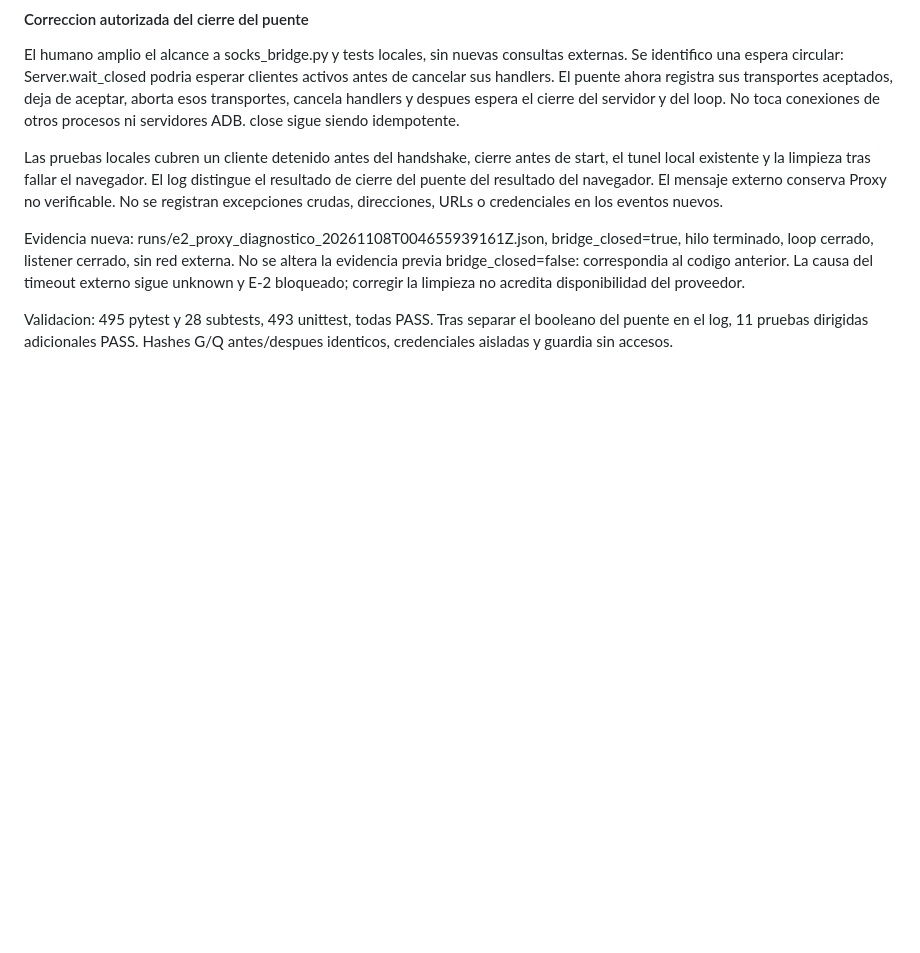
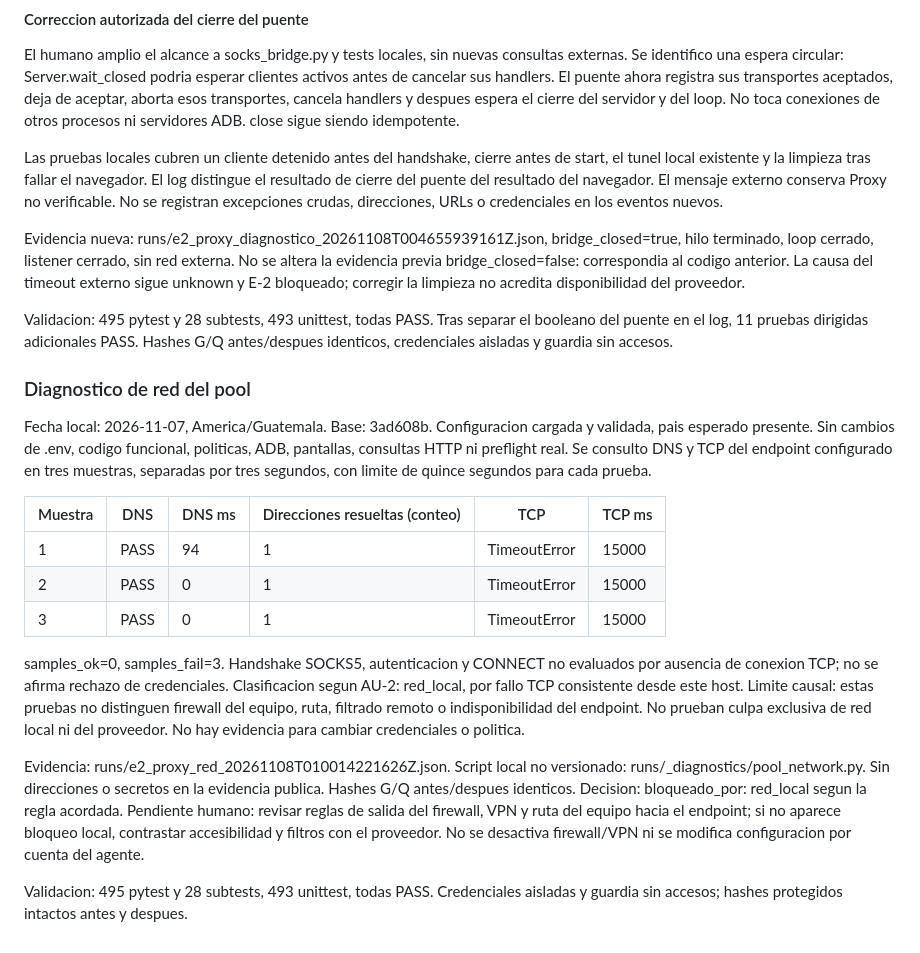
Before and after one commit to ejcalderongt/GranjitaAutomate, a Markdown page: framework/docs/R1_EXECUTION.md, the part around the change. Rendered like a GitHub page; blank space fills up the shorter version.

Commit message:
chore: diagnostico de red local

```diff
--- a/framework/docs/R1_EXECUTION.md
+++ b/framework/docs/R1_EXECUTION.md
@@ -383,3 +383,35 @@ corregir la limpieza no acredita disponibilidad del proveedor.
 Validacion: 495 pytest y 28 subtests, 493 unittest, todas PASS. Tras separar
 el booleano del puente en el log, 11 pruebas dirigidas adicionales PASS.
 Hashes G/Q antes/despues identicos, credenciales aisladas y guardia sin accesos.
+
+### Diagnostico de red del pool
+
+Fecha local: 2026-11-07, America/Guatemala. Base: 3ad608b.
+Configuracion cargada y validada, pais esperado presente. Sin cambios de .env,
+codigo funcional, politicas, ADB, pantallas, consultas HTTP ni preflight real.
+Se consulto DNS y TCP del endpoint configurado en tres muestras, separadas
+por tres segundos, con limite de quince segundos para cada prueba.
+
+| Muestra | DNS | DNS ms | Direcciones resueltas (conteo) | TCP | TCP ms |
+|---|---|---|---|---|---|
+| 1 | PASS | 94 | 1 | TimeoutError | 15000 |
+| 2 | PASS | 0 | 1 | TimeoutError | 15000 |
+| 3 | PASS | 0 | 1 | TimeoutError | 15000 |
+
+samples_ok=0, samples_fail=3. Handshake SOCKS5, autenticacion y CONNECT no
+evaluados por ausencia de conexion TCP; no se afirma rechazo de credenciales.
+Clasificacion segun AU-2: red_local, por fallo TCP consistente desde este host.
+Limite causal: estas pruebas no distinguen firewall del equipo, ruta, filtrado
+remoto o indisponibilidad del endpoint. No prueban culpa exclusiva de red local
+ni del proveedor. No hay evidencia para cambiar credenciales o politica.
+
+Evidencia: runs/e2_proxy_red_20261108T010014221626Z.json. Script local no
+versionado: runs/_diagnostics/pool_network.py. Sin direcciones o secretos en
+la evidencia publica. Hashes G/Q antes/despues identicos.
+Decision: bloqueado_por: red_local segun la regla acordada. Pendiente humano:
+revisar reglas de salida del firewall, VPN y ruta del equipo hacia el endpoint;
+si no aparece bloqueo local, contrastar accesibilidad y filtros con el proveedor.
+No se desactiva firewall/VPN ni se modifica configuracion por cuenta del agente.
+
+Validacion: 495 pytest y 28 subtests, 493 unittest, todas PASS. Credenciales
+aisladas y guardia sin accesos; hashes protegidos intactos antes y despues.
```
